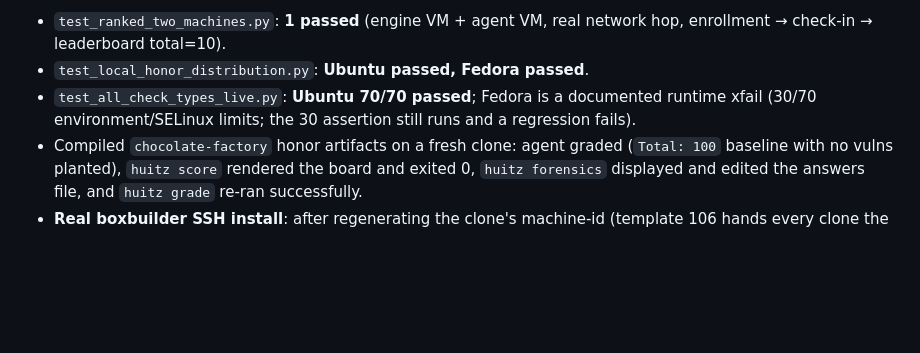
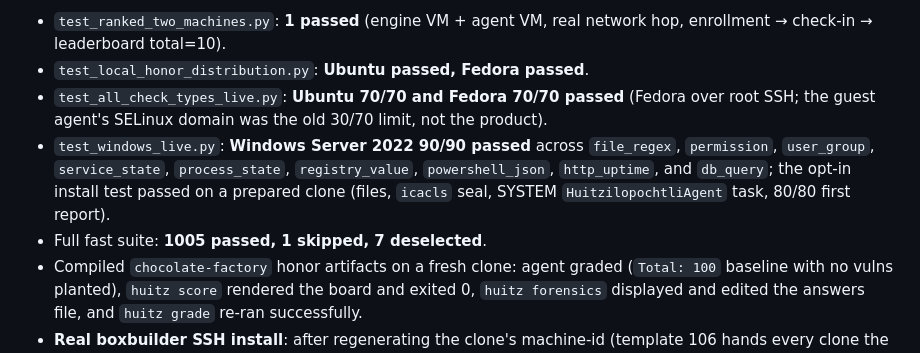
Before and after one commit to DawgSecTeam/huitzilopochtli, a Markdown page: RELEASE_1.0_PLAN.md, the part around the change. Drawn GitHub-style; blank space fills up the shorter version.

Commit message:
docs: record Fedora 70/70 and Windows 90/90 live results

```diff
--- a/RELEASE_1.0_PLAN.md
+++ b/RELEASE_1.0_PLAN.md
@@ -209,9 +209,15 @@ Real infrastructure (Proxmox, fresh linked clones):
 - `test_ranked_two_machines.py`: **1 passed** (engine VM + agent VM, real
   network hop, enrollment → check-in → leaderboard total=10).
 - `test_local_honor_distribution.py`: **Ubuntu passed, Fedora passed**.
-- `test_all_check_types_live.py`: **Ubuntu 70/70 passed**; Fedora is a
-  documented runtime xfail (30/70 environment/SELinux limits; the 30
-  assertion still runs and a regression fails).
+- `test_all_check_types_live.py`: **Ubuntu 70/70 and Fedora 70/70 passed**
+  (Fedora over root SSH; the guest agent's SELinux domain was the old 30/70
+  limit, not the product).
+- `test_windows_live.py`: **Windows Server 2022 90/90 passed** across
+  `file_regex`, `permission`, `user_group`, `service_state`, `process_state`,
+  `registry_value`, `powershell_json`, `http_uptime`, and `db_query`; the
+  opt-in install test passed on a prepared clone (files, `icacls` seal, SYSTEM
+  `HuitzilopochtliAgent` task, 80/80 first report).
+- Full fast suite: **1005 passed, 1 skipped, 7 deselected**.
 - Compiled `chocolate-factory` honor artifacts on a fresh clone: agent graded
   (`Total: 100` baseline with no vulns planted), `huitz score` rendered the
   board and exited 0, `huitz forensics` displayed and edited the answers file,
```
Also changed, not shown: RELEASE_NOTES_1.0.md (+7 -2 lines).
